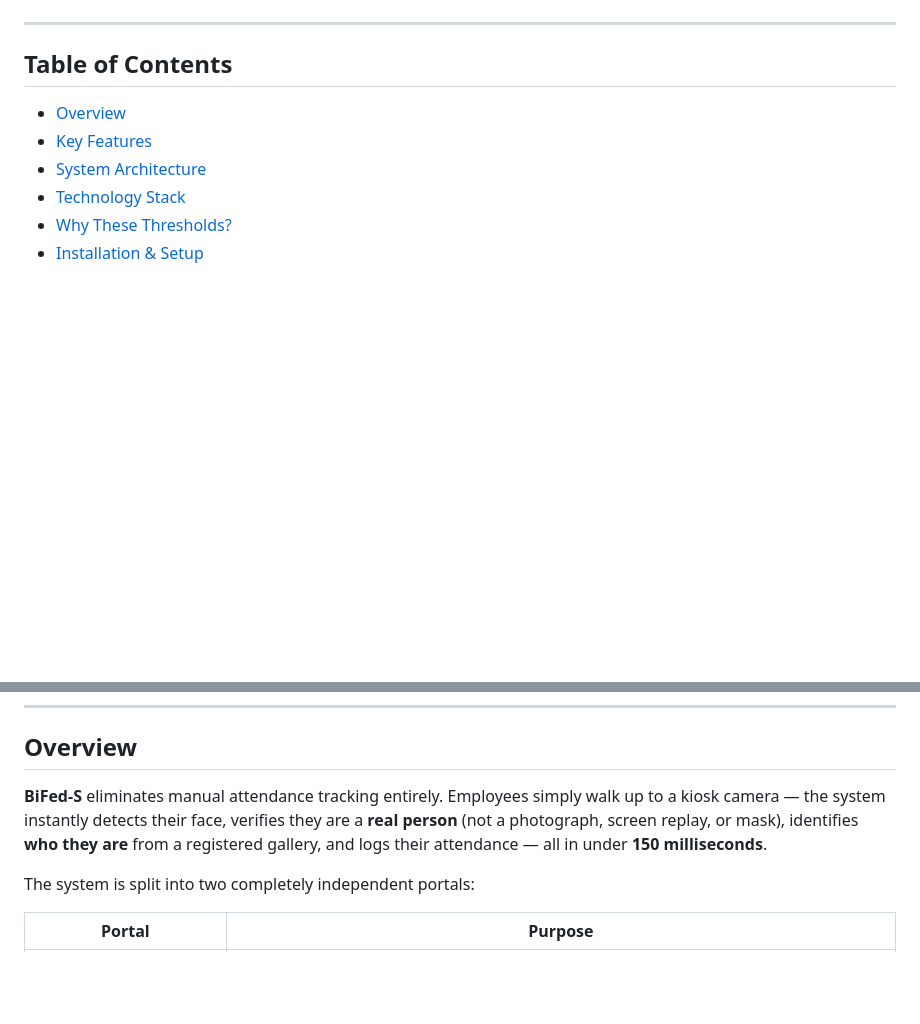
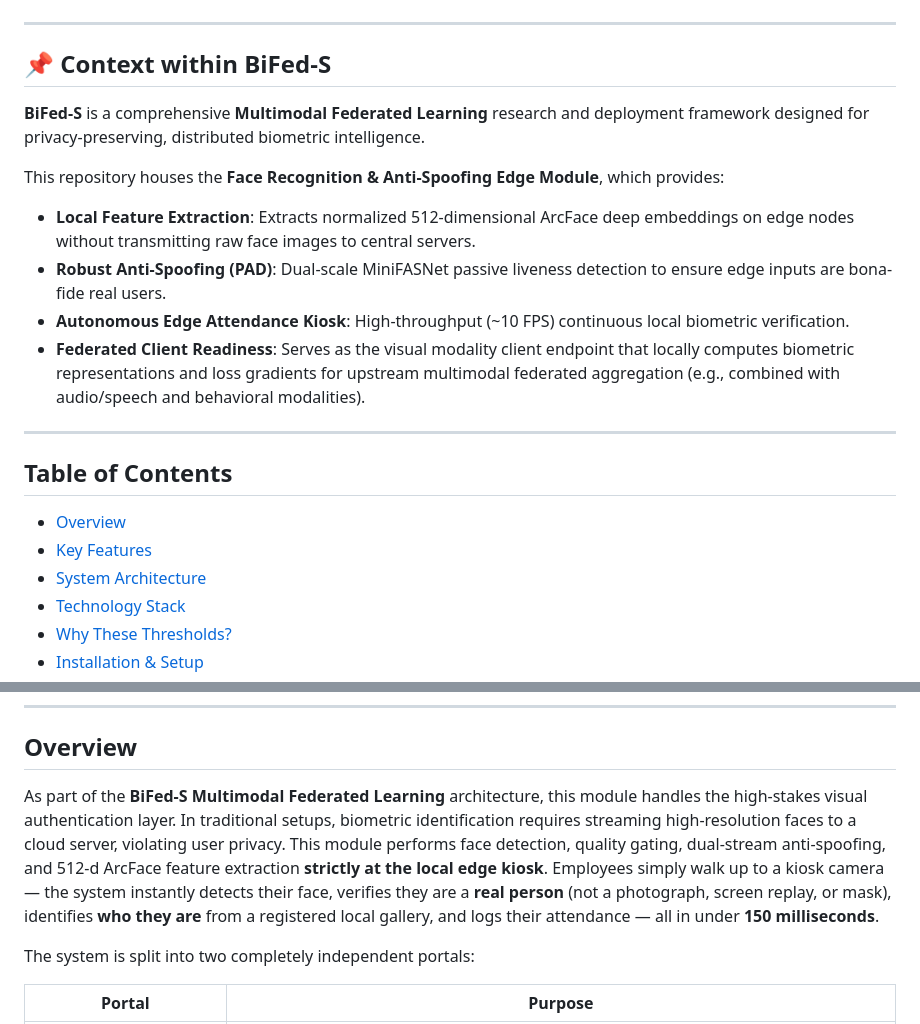
Before and after one commit to SaiBhaskar05/BiFed-S, a Markdown page: README.md, 2 parts joined by grey strips. Drawn GitHub-style; blank space fills up the shorter version.

```diff
--- a/README.md
+++ b/README.md
@@ -8,4 +10,16 @@
 ![License](https://img.shields.io/badge/License-MIT-green)
+
+---
+
+## 📌 Context within BiFed-S
+
+**BiFed-S** is a comprehensive **Multimodal Federated Learning** research and deployment framework designed for privacy-preserving, distributed biometric intelligence.
+
+This repository houses the **Face Recognition & Anti-Spoofing Edge Module**, which provides:
+- **Local Feature Extraction**: Extracts normalized 512-dimensional ArcFace deep embeddings on edge nodes without transmitting raw face images to central servers.
+- **Robust Anti-Spoofing (PAD)**: Dual-scale MiniFASNet passive liveness detection to ensure edge inputs are bona-fide real users.
+- **Autonomous Edge Attendance Kiosk**: High-throughput (~10 FPS) continuous local biometric verification.
+- **Federated Client Readiness**: Serves as the visual modality client endpoint that locally computes biometric representations and loss gradients for upstream multimodal federated aggregation (e.g., combined with audio/speech and behavioral modalities).
 
 ---
 
@@ -29,7 +43,7 @@
 
 ## Overview
 
-**BiFed-S** eliminates manual attendance tracking entirely. Employees simply walk up to a kiosk camera — the system instantly detects their face, verifies they are a **real person** (not a photograph, screen replay, or mask), identifies **who they are** from a registered gallery, and logs their attendance — all in under **150 milliseconds**.
+As part of the **BiFed-S Multimodal Federated Learning** architecture, this module handles the high-stakes visual authentication layer. In traditional setups, biometric identification requires streaming high-resolution faces to a cloud server, violating user privacy. This module performs face detection, quality gating, dual-stream anti-spoofing, and 512-d ArcFace feature extraction **strictly at the local edge kiosk**. Employees simply walk up to a kiosk camera — the system instantly detects their face, verifies they are a **real person** (not a photograph, screen replay, or mask), identifies **who they are** from a registered local gallery, and logs their attendance — all in under **150 milliseconds**.
 
 The system is split into two completely independent portals:
 
```
Also changed, not shown: other parts of README.md (+29 -15 lines).
